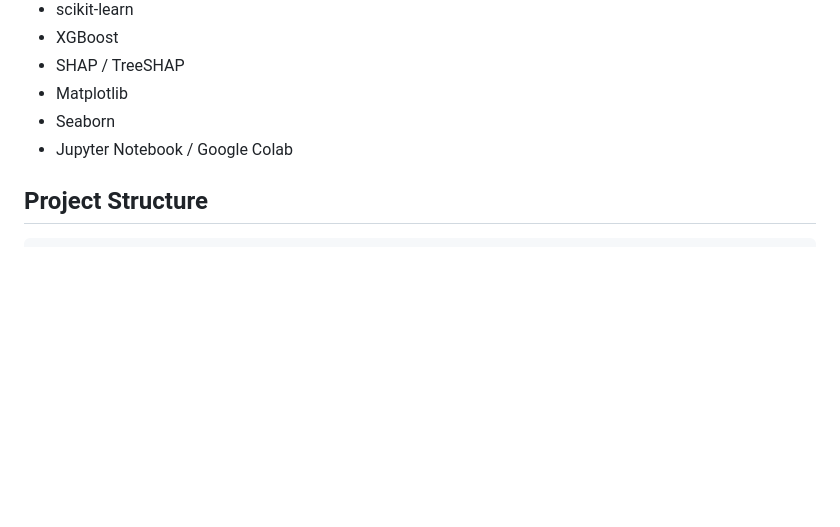
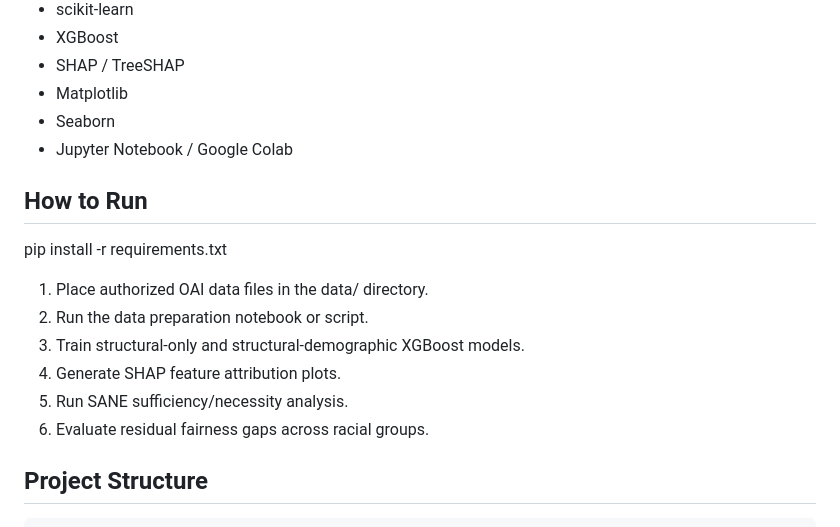
Before and after one commit to LawrenceYun/knee-xray-pain-analytics, a Markdown page: README.md, the part around the change. Rendered like a GitHub page; blank space fills up the shorter version.

Commit message:
Add 'How to Run' section to README
Added instructions for running the project, including installation and steps for data preparation and analysis.

````diff
--- a/README.md
+++ b/README.md
@@ -138,6 +138,15 @@ In the residual analysis, Black participants showed lower reported pain scores r
 - Seaborn
 - Jupyter Notebook / Google Colab
 
+## How to Run
+pip install -r requirements.txt
+1. Place authorized OAI data files in the data/ directory.
+2. Run the data preparation notebook or script.
+3. Train structural-only and structural-demographic XGBoost models.
+4. Generate SHAP feature attribution plots.
+5. Run SANE sufficiency/necessity analysis.
+6. Evaluate residual fairness gaps across racial groups.
+
 ## Project Structure
 
 ```text
````
